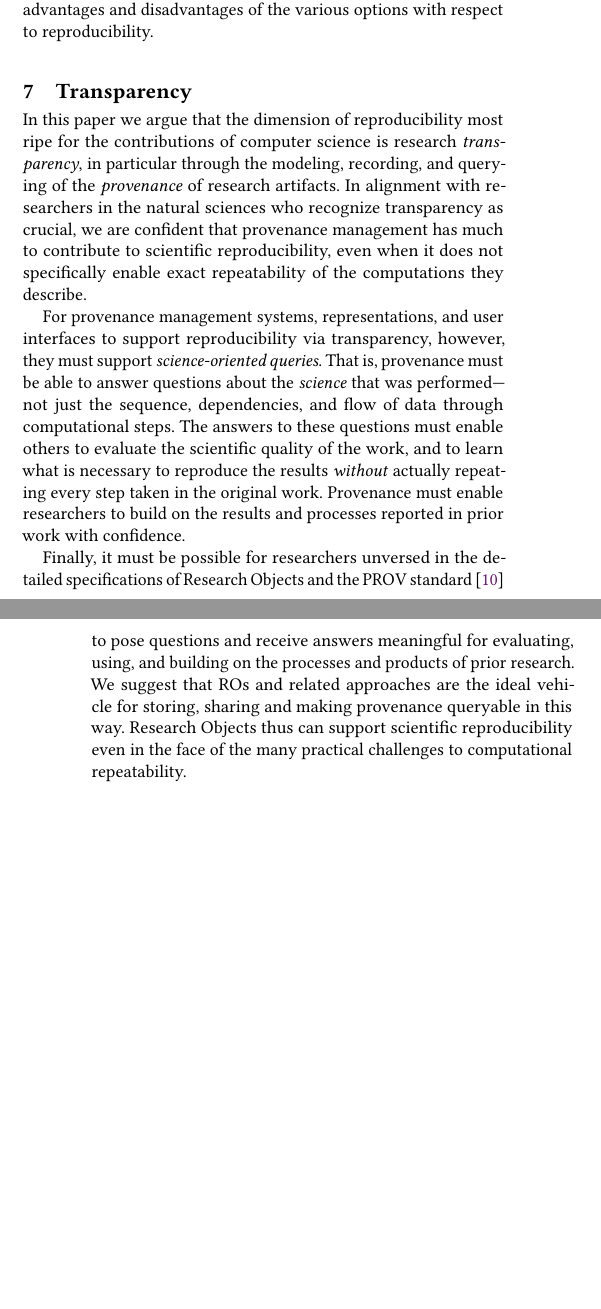
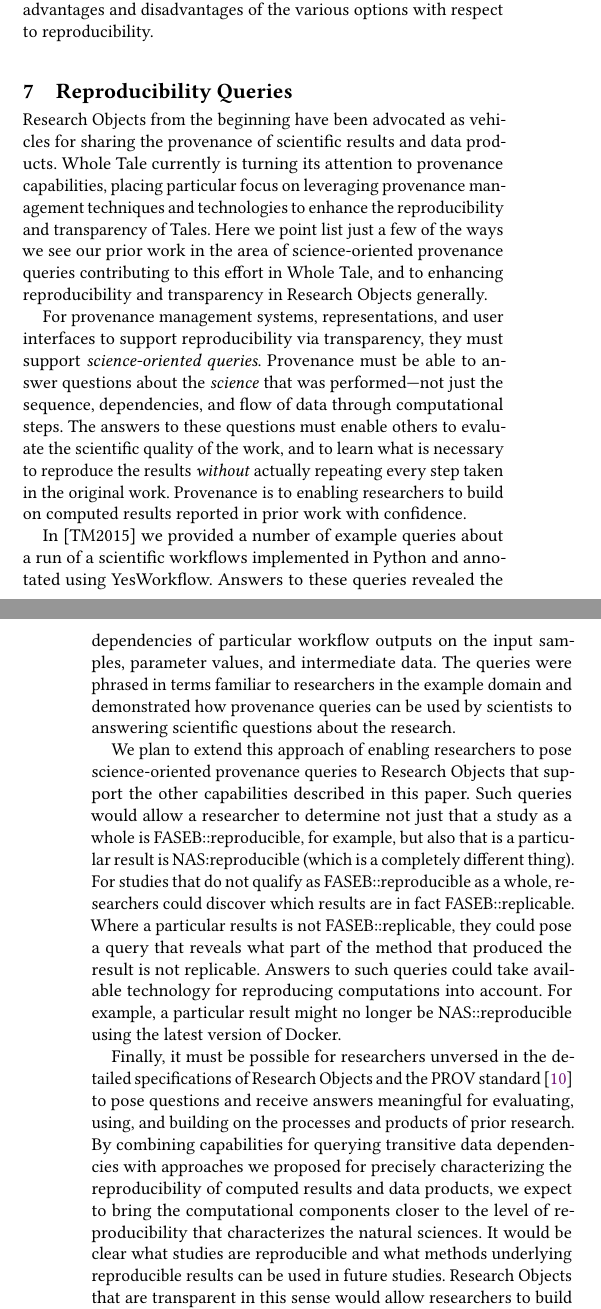
Before and after one commit to tmcphillips/openrefine-provenance, a LaTeX paper (ro2019/main.tex, which reads ro2019/transparency.tex): two parts of the columns of pages 5 and 6 of 6, joined at a grey line, cut so that both start at the same text, the shorter picture padded with empty space. Compiled offline with pdfLaTeX.

Commit message:
first draft of reproducibility queries section

```diff
--- a/ro2019/transparency.tex
+++ b/ro2019/transparency.tex
@@ -1,30 +1,56 @@
-\section{Transparency}\label{sec-transparency}
+\section{Reproducibility Queries}\label{sec-transparency}
 
-In this paper we argue that the dimension of reproducibility most ripe
-for the contributions of computer science is research
-\emph{transparency}, in particular through the modeling, recording,
-and querying of the \emph{provenance} of research artifacts.  In
-alignment with researchers in the natural sciences who recognize
-transparency as crucial, we are confident that provenance management
-has much to contribute to scientific reproducibility, even when it
-does not specifically enable exact repeatability of the computations
-they describe.
+Research Objects from the beginning have been advocated as vehicles for sharing the
+	provenance of scientific results and data products.
+Whole Tale currently is turning its attention to provenance capabilities, placing particular
+	focus on leveraging provenance management techniques and technologies
+	to enhance the reproducibility and transparency of Tales.
+Here we point list just a few of the ways we see our prior work in the area
+	of science-oriented provenance queries contributing to this effort in Whole Tale,
+	and to enhancing reproducibility and transparency in Research Objects generally.
 
-For provenance management systems, representations, and user interfaces to support reproducibility via transparency,
-	however, they must support \emph{science-oriented queries}.
-That is, provenance must be able to answer questions about the \emph{science} that was performed---not just the
+For provenance management systems, representations, and user interfaces to support
+	reproducibility via transparency, they must support \emph{science-oriented queries}.
+Provenance must be able to answer questions about the \emph{science} that was performed---not just the
 	sequence, dependencies, and flow of data through computational steps.
-The answers to these questions must enable others to evaluate the scientific quality of the work, and to learn what is necessary to
+The answers to these questions must enable others to evaluate the scientific quality of the work,
+	and to learn what is necessary to
 	reproduce the results \emph{without} actually repeating every step taken in the original work.
-Provenance must enable researchers to build on the results and processes reported in prior work with confidence.
+Provenance is to enabling researchers to build on computed results reported in prior work with confidence.
+
+In [TM2015] we provided a number of example queries about a run of a scientific
+	workflows implemented in Python and annotated using YesWorkflow.
+Answers to these queries revealed the dependencies of particular workflow outputs
+	on the input samples, parameter values, and intermediate data.
+The queries were phrased in terms familiar to researchers  in the example domain
+	and demonstrated how provenance queries can be used by scientists
+	to answering scientific questions about the research.
+
+We plan to extend this approach of enabling researchers to pose science-oriented
+	provenance queries to Research Objects that support the other capabilities
+	described in this paper.
+Such queries would allow a researcher to determine not just that a study as a whole
+	is FASEB::reproducible, for example, but also that is a particular result
+	is NAS:reproducible (which is a completely different thing).
+For studies that do not qualify as FASEB::reproducible as a whole, researchers
+	could discover which results are in fact FASEB::replicable.
+Where a particular results is not FASEB::replicable, they could pose a query
+	that reveals what part of the method that produced the result is
+	not replicable.
+Answers to such queries could take available technology for reproducing computations
+	into account.
+For example, a particular result might no longer be NAS::reproducible using the
+	latest version of Docker.
 
 Finally, it must be possible for researchers unversed in the detailed
-specifications of Research Objects and the PROV
-standard~\cite{groth2013provoverviewa} to pose questions and receive
-answers meaningful for evaluating, using, and building on the
-processes and products of prior research.  We suggest that ROs and
-related approaches are the ideal vehicle for storing, sharing and
-making provenance queryable in this way.  Research Objects thus can
-support scientific reproducibility even in the face of the many
-practical challenges to computational repeatability.
-
+	specifications of Research Objects and the PROV
+	standard~\cite{groth2013provoverviewa} to pose questions and receive
+	answers meaningful for evaluating, using, and building on the
+	processes and products of prior research.
+By combining capabilities for querying transitive data dependencies with
+	approaches we proposed for precisely characterizing the reproducibility of computed
+	results and data products, we expect to bring the computational components
+	closer to the level of reproducibility that characterizes the natural sciences.
+It would be clear what studies are reproducible and what methods underlying reproducible
+	results can be used in future studies.
+Research Objects that are transparent in this sense would allow researchers to build
```
Also changed, not shown: ro2019/main.pdf, ro2019/transparency.tex (3 more changed lines).
